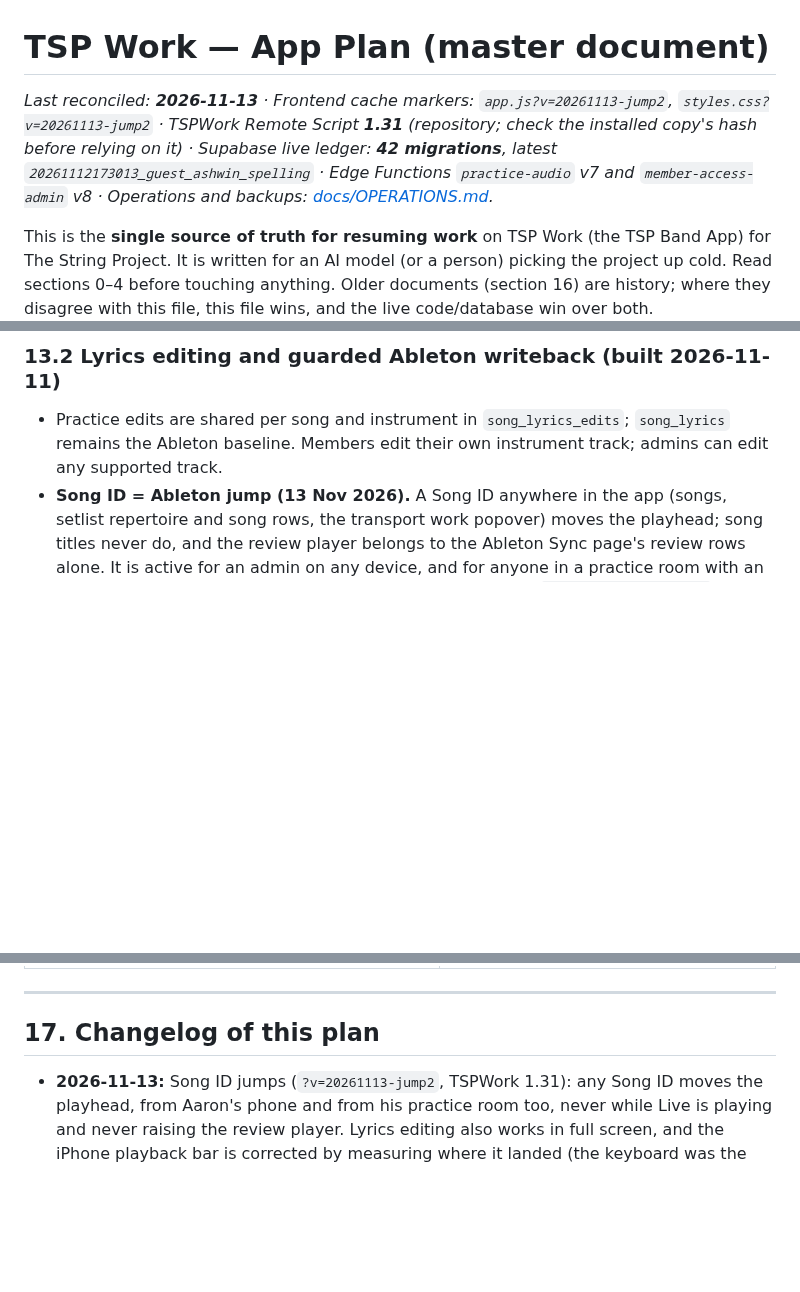
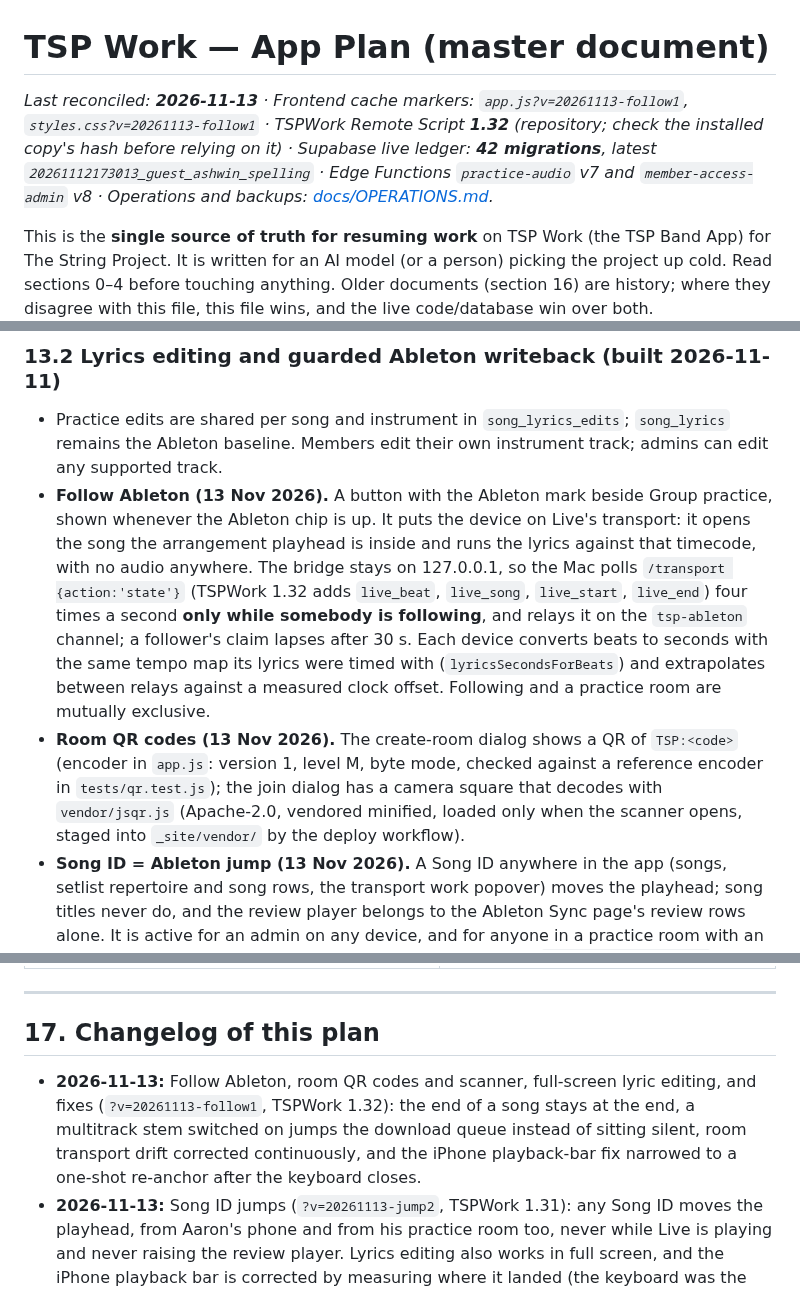
Before and after one commit to aaronmark2222/tsp-band-app-live, a Markdown page: APP_PLAN.md, 3 parts joined by grey strips. Drawn GitHub-style; blank space fills up the shorter version.

Commit message:
App Plan: Follow Ableton, room QR codes, and today's practice fixes
Co-Authored-By: Claude Opus 5 <noreply@anthropic.com>
Claude-Session: https://claude.ai/code/session_01DHARKAcYmE3FoBXtSfbJZx

```diff
--- a/APP_PLAN.md
+++ b/APP_PLAN.md
@@ -1,6 +1,6 @@
 # TSP Work — App Plan (master document)
 
-_Last reconciled: **2026-11-13** · Frontend cache markers: `app.js?v=20261113-jump2`, `styles.css?v=20261113-jump2` · TSPWork Remote Script **1.31** (repository; check the installed copy's hash before relying on it) · Supabase live ledger: **42 migrations**, latest `20261112173013_guest_ashwin_spelling` · Edge Functions `practice-audio` v7 and `member-access-admin` v8 · Operations and backups: [docs/OPERATIONS.md](docs/OPERATIONS.md)._
+_Last reconciled: **2026-11-13** · Frontend cache markers: `app.js?v=20261113-follow1`, `styles.css?v=20261113-follow1` · TSPWork Remote Script **1.32** (repository; check the installed copy's hash before relying on it) · Supabase live ledger: **42 migrations**, latest `20261112173013_guest_ashwin_spelling` · Edge Functions `practice-audio` v7 and `member-access-admin` v8 · Operations and backups: [docs/OPERATIONS.md](docs/OPERATIONS.md)._
 
 This is the **single source of truth for resuming work** on TSP Work (the TSP Band App) for The String Project. It is written for an AI model (or a person) picking the project up cold. Read sections 0–4 before touching anything. Older documents (section 16) are history; where they disagree with this file, this file wins, and the live code/database win over both.
 
@@ -440,6 +440,8 @@ Aaron is testing whether the export checklist's yellow "changed since upload" fl
 ### 13.2 Lyrics editing and guarded Ableton writeback (built 2026-11-11)
 
 - Practice edits are shared per song and instrument in `song_lyrics_edits`; `song_lyrics` remains the Ableton baseline. Members edit their own instrument track; admins can edit any supported track.
+- **Follow Ableton (13 Nov 2026).** A button with the Ableton mark beside Group practice, shown whenever the Ableton chip is up. It puts the device on Live's transport: it opens the song the arrangement playhead is inside and runs the lyrics against that timecode, with no audio anywhere. The bridge stays on 127.0.0.1, so the Mac polls `/transport {action:'state'}` (TSPWork 1.32 adds `live_beat`, `live_song`, `live_start`, `live_end`) four times a second **only while somebody is following**, and relays it on the `tsp-ableton` channel; a follower's claim lapses after 30 s. Each device converts beats to seconds with the same tempo map its lyrics were timed with (`lyricsSecondsForBeats`) and extrapolates between relays against a measured clock offset. Following and a practice room are mutually exclusive.
+- **Room QR codes (13 Nov 2026).** The create-room dialog shows a QR of `TSP:<code>` (encoder in `app.js`: version 1, level M, byte mode, checked against a reference encoder in `tests/qr.test.js`); the join dialog has a camera square that decodes with `vendor/jsqr.js` (Apache-2.0, vendored minified, loaded only when the scanner opens, staged into `_site/vendor/` by the deploy workflow).
 - **Song ID = Ableton jump (13 Nov 2026).** A Song ID anywhere in the app (songs, setlist repertoire and song rows, the transport work popover) moves the playhead; song titles never do, and the review player belongs to the Ableton Sync page's review rows alone. It is active for an admin on any device, and for anyone in a practice room with an admin, while the heartbeat says the Master Project is open (`body.ableton-jumpable`). A device without the bridge relays over the `tsp-ableton` broadcast channel; the Mac checks the asking member against the member list and its own room code before acting. **TSPWork 1.31 refuses any jump while Live is playing** (`skipped: 'playing'`), and the app refuses to ask an older bridge at all.
 - **The editor is the lyrics view itself (13 Nov 2026).** Its clips become cells in the same scroller, each still carrying `data-line`/`data-t`/`data-e`, so the playback highlight, the autoscroll and the transport keep running while editing. It opens on the clip that is playing; opening a clip or scrolling away holds the autoscroll, and scrolling the playing clip back into view resumes it. The playback bar stays, without the work-remaining chip and the song picker (`body.lyrics-editing`). Entering the editor leaves full screen. Switching tracks mid-edit closes the editor when nothing changed, and otherwise asks to save or cancel.
 - The editor preserves clip timing/order for ordinary tracks. Drums and Percussion may add or remove clips only in the app’s supported empty-section workflow.
@@ -575,6 +577,7 @@ Aaron is testing whether the export checklist's yellow "changed since upload" fl
 ---
 
 ## 17. Changelog of this plan
+- **2026-11-13:** Follow Ableton, room QR codes and scanner, full-screen lyric editing, and fixes (`?v=20261113-follow1`, TSPWork 1.32): the end of a song stays at the end, a multitrack stem switched on jumps the download queue instead of sitting silent, room transport drift corrected continuously, and the iPhone playback-bar fix narrowed to a one-shot re-anchor after the keyboard closes.
 - **2026-11-13:** Song ID jumps (`?v=20261113-jump2`, TSPWork 1.31): any Song ID moves the playhead, from Aaron's phone and from his practice room too, never while Live is playing and never raising the review player. Lyrics editing also works in full screen, and the iPhone playback bar is corrected by measuring where it landed (the keyboard was the trigger).
 - **2026-11-13:** Lyrics editing moved into the lyrics view (`?v=20261113-edit1`): clips edit in place, following playback, with the transport still available. The playback bar is pinned to the visible bottom on iPhone (`--pt-bottom` from `visualViewport`). On the Songs page the Song ID is the Ableton jump; the title only opens the song.
 - **2026-11-12:** Audit follow-up verified end to end: guest policies, sign-up settings, deletion guard, Sync resilience, sign-out clean-up, CSP and bridge 1.28 tests; added the Storage check (R2 files vs upload records) on the Sync page, the CI gate in `deploy.yml`, `tests/audio-inventory.test.js`, and docs/OPERATIONS.md. Header, decision log and known issues refreshed.
```
